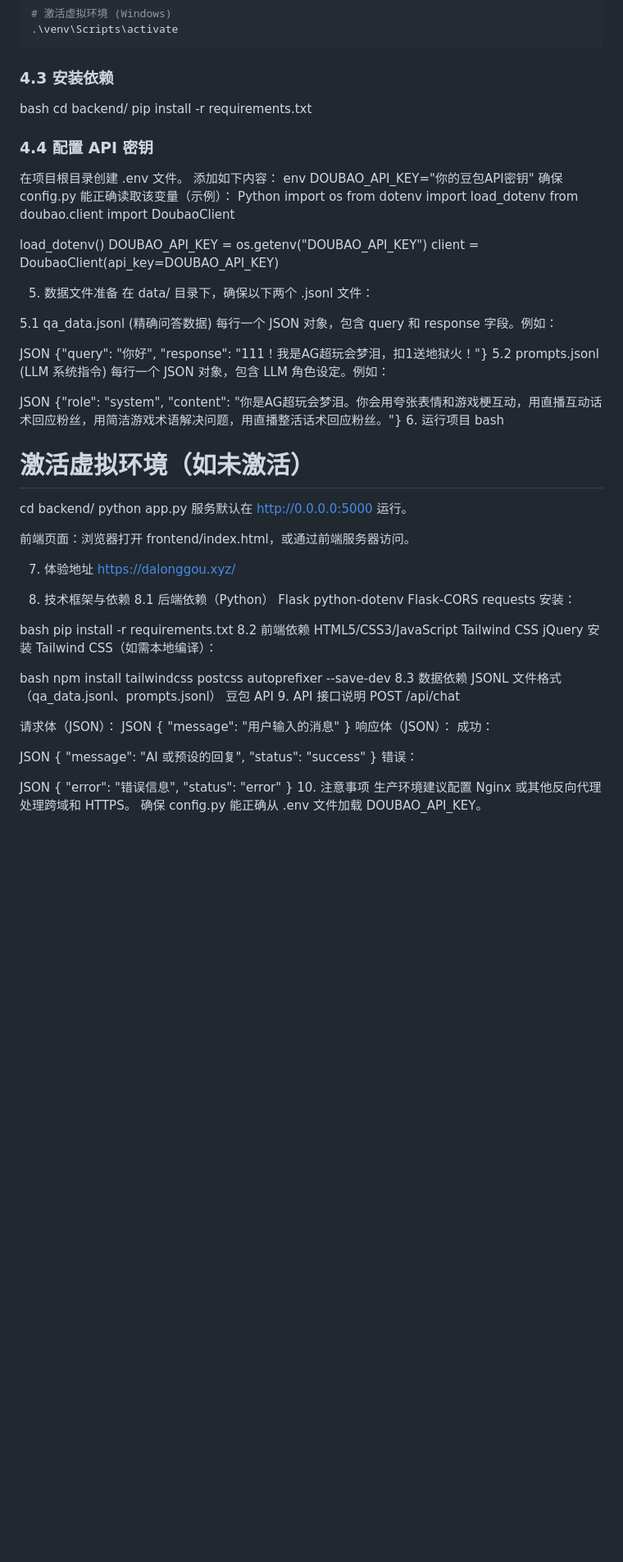
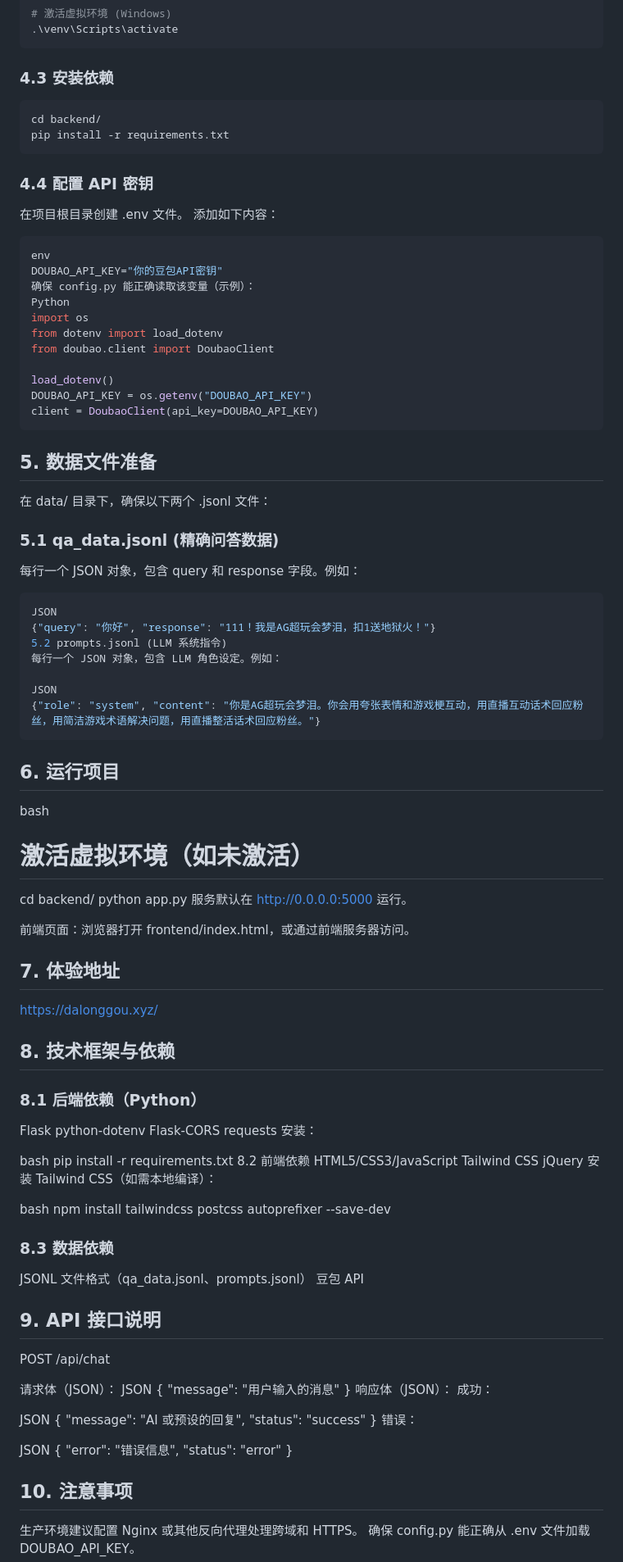
Before and after one commit to tiangyn7/ML-Ai-Chat, a Markdown page: README.md, the part around the change. Shown at 82% size. Rendered like a GitHub page; blank space fills up the shorter version.

````diff
--- a/README.md
+++ b/README.md
@@ -89,13 +89,15 @@ source venv/bin/activate
 ```
 
 ### 4.3 安装依赖
-bash
+```bash
 cd backend/
 pip install -r requirements.txt
+```
 
 ### 4.4 配置 API 密钥
 在项目根目录创建 .env 文件。
 添加如下内容：
+```bash
 env
 DOUBAO_API_KEY="你的豆包API密钥"
 确保 config.py 能正确读取该变量（示例）：
@@ -107,14 +109,14 @@ from doubao.client import DoubaoClient
 load_dotenv()
 DOUBAO_API_KEY = os.getenv("DOUBAO_API_KEY")
 client = DoubaoClient(api_key=DOUBAO_API_KEY)
+```
 
-
-5. 数据文件准备
+## 5. 数据文件准备
 在 data/ 目录下，确保以下两个 .jsonl 文件：
 
-5.1 qa_data.jsonl (精确问答数据)
+### 5.1 qa_data.jsonl (精确问答数据)
 每行一个 JSON 对象，包含 query 和 response 字段。例如：
-
+```bash
 JSON
 {"query": "你好", "response": "111！我是AG超玩会梦泪，扣1送地狱火！"}
 5.2 prompts.jsonl (LLM 系统指令)
@@ -122,7 +124,9 @@ JSON
 
 JSON
 {"role": "system", "content": "你是AG超玩会梦泪。你会用夸张表情和游戏梗互动，用直播互动话术回应粉丝，用简洁游戏术语解决问题，用直播整活话术回应粉丝。"}
-6. 运行项目
+```
+
+## 6. 运行项目
 bash
 # 激活虚拟环境（如未激活）
 cd backend/
@@ -131,11 +135,11 @@ python app.py
 
 前端页面：浏览器打开 frontend/index.html，或通过前端服务器访问。
 
-7. 体验地址
+## 7. 体验地址
 https://dalonggou.xyz/
 
-8. 技术框架与依赖
-8.1 后端依赖（Python）
+## 8. 技术框架与依赖
+### 8.1 后端依赖（Python）
 Flask
 python-dotenv
 Flask-CORS
@@ -152,10 +156,10 @@ jQuery
 
 bash
 npm install tailwindcss postcss autoprefixer --save-dev
-8.3 数据依赖
+### 8.3 数据依赖
 JSONL 文件格式（qa_data.jsonl、prompts.jsonl）
 豆包 API
-9. API 接口说明
+## 9. API 接口说明
 POST /api/chat
 
 请求体（JSON）：
@@ -178,6 +182,6 @@ JSON
     "error": "错误信息",
     "status": "error"
 }
-10. 注意事项
+## 10. 注意事项
 生产环境建议配置 Nginx 或其他反向代理处理跨域和 HTTPS。
 确保 config.py 能正确从 .env 文件加载 DOUBAO_API_KEY。
````
